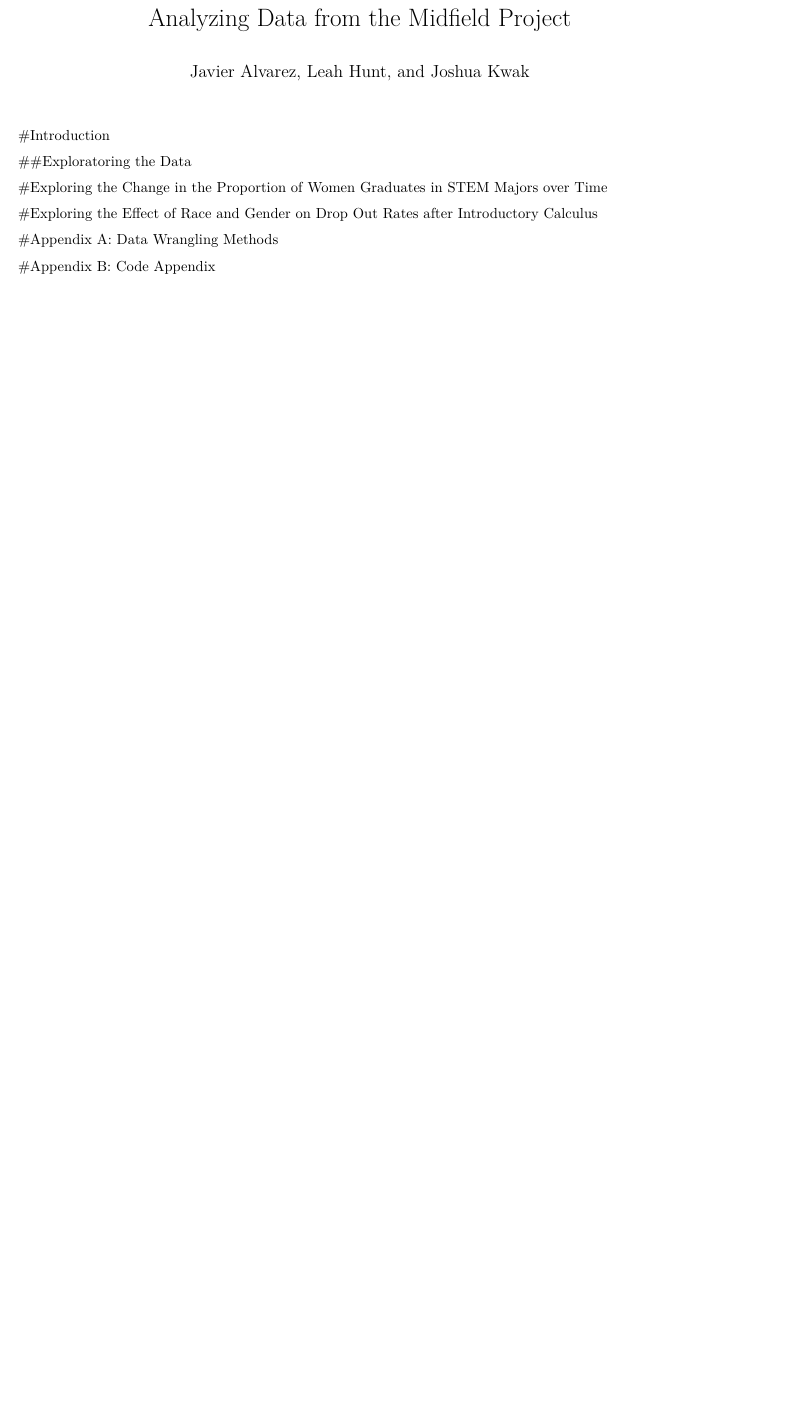
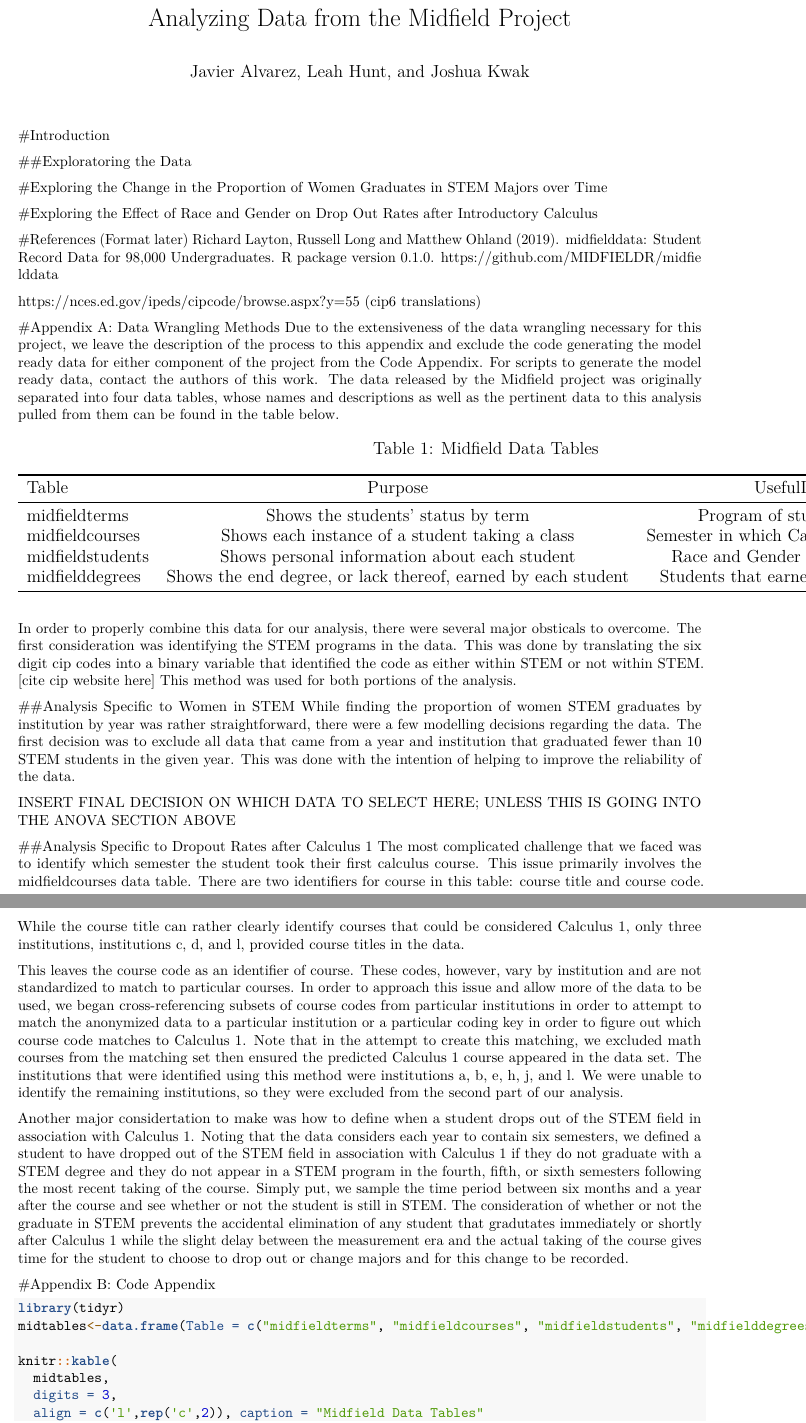
Before and after one commit to jaa5696/midfield-observational-study, an R Markdown document (Stat_461_Final_Project_Report.Rmd): part of the page before the commit and two parts of pages 1 and 2 of 2 after it, the two joined at a grey line, cut so that both start at the same text, the shorter picture padded with empty space. Rendered offline with R 4.5, knitr and Pandoc, then LaTeX, with nearby package versions.

Commit message:
Drafted the Data Wrangling Appendix and started adding references; the table in Appendix A needs corrected and the section on ANOVA data wrangling is pending finalized decision

````diff
--- a/Stat_461_Final_Project_Report.Rmd
+++ b/Stat_461_Final_Project_Report.Rmd
@@ -3,6 +3,10 @@ title: "Analyzing Data from the Midfield Project"
 author: "Javier Alvarez, Leah Hunt, and Joshua Kwak"
 output: pdf_document
 ---
+
+```{r imports, echo=FALSE, include=FALSE}
+library(tidyr)
+```
 
 #Introduction
 
@@ -19,7 +23,25 @@ output: pdf_document
 #Exploring the Effect of Race and Gender on Drop Out Rates after Introductory Calculus
 
 
+#References
+(Format later)
+Richard Layton, Russell Long and Matthew Ohland
+  (2019). midfielddata: Student Record Data for 98,000
+  Undergraduates. R package version 0.1.0.
+  https://github.com/MIDFIELDR/midfielddata
+
+https://nces.ed.gov/ipeds/cipcode/browse.aspx?y=55 (cip6 translations)
+
+
 
 #Appendix A: Data Wrangling Methods
+  Due to the extensiveness of the data wrangling necessary for this project, we leave the description of the process to this appendix and exclude the code generating the model ready data for either component of the project from the Code Appendix. For scripts to generate the model ready data, contact the authors of this work.
+  The data released by the Midfield project was originally separated into four data tables, whose names and descriptions as well as the pertinent data to this analysis pulled from them can be found in the table below.
 
+```{r midtables, echo=FALSE}
+midtables<-data.frame(Table = c("midfieldterms", "midfieldcourses", "midfieldstudents", "midfielddegrees"), Purpose = c("Shows the students' status by term", "Shows each instance of a student taking a class", "Shows personal information about each student", "Shows the end degree, or lack thereof, earned by each student"), UsefulData = c("Program of study by term", "Semester in which Calculus 1 was taken", "Race and Gender of each student", "Students that earned STEM degrees"))
 
+knitr::kable(
+  midtables,
+  digits = 3,
+  align = c('l',rep('c',2)), caption = "Midfield Data Tables"
@@ -26,3 +54,16 @@ output: pdf_document
+  In order to properly combine this data for our analysis, there were several major obsticals to overcome. The first consideration was identifying the STEM programs in the data. This was done by translating the six digit cip codes into a binary variable that identified the code as either within STEM or not within STEM. [cite cip website here] This method was used for both portions of the analysis.
+
+##Analysis Specific to Women in STEM
+  While finding the proportion of women STEM graduates by institution by year was rather straightforward, there were a few modelling decisions regarding the data. The first decision was to exclude all data that came from a year and institution that graduated fewer than 10 STEM students in the given year. This was done with the intention of helping to improve the reliability of the data.
+
+  INSERT FINAL DECISION ON WHICH DATA TO SELECT HERE; UNLESS THIS IS GOING INTO THE ANOVA SECTION ABOVE
+
+##Analysis Specific to Dropout Rates after Calculus 1
+  The most complicated challenge that we faced was to identify which semester the student took their first calculus course. This issue primarily involves the midfieldcourses data table. There are two identifiers for course in this table: course title and course code. While the course title can rather clearly identify courses that could be considered Calculus 1, only three institutions, institutions c, d, and l, provided course titles in the data.
+
+  This leaves the course code as an identifier of course. These codes, however, vary by institution and are not standardized to match to particular courses. In order to approach this issue and allow more of the data to be used, we began cross-referencing subsets of course codes from particular institutions in order to attempt to match the anonymized data to a particular institution or a particular coding key in order to figure out which course code matches to Calculus 1. Note that in the attempt to create this matching, we excluded math courses from the matching set then ensured the predicted Calculus 1 course appeared in the data set. The institutions that were identified using this method were institutions a, b, e, h, j, and l. We were unable to identify the remaining institutions, so they were excluded from the second part of our analysis.
+
+  Another major considertation to make was how to define when a student drops out of the STEM field in association with Calculus 1. Noting that the data considers each year to contain six semesters, we defined a student to have dropped out of the STEM field in association with Calculus 1 if they do not graduate with a STEM degree and they do not appear in a STEM program in the fourth, fifth, or sixth semesters following the most recent taking of the course. Simply put, we sample the time period between six months and a year after the course and see whether or not the student is still in STEM. The consideration of whether or not the graduate in STEM prevents the accidental elimination of any student that gradutates immediately or shortly after Calculus 1 while the slight delay between the measurement era and the actual taking of the course gives time for the student to choose to drop out or change majors and for this change to be recorded.
 
 #Appendix B: Code Appendix
 
````
Also changed, not shown: Stat_461_Final_Project_Report.Rmd (6 more changed lines).
